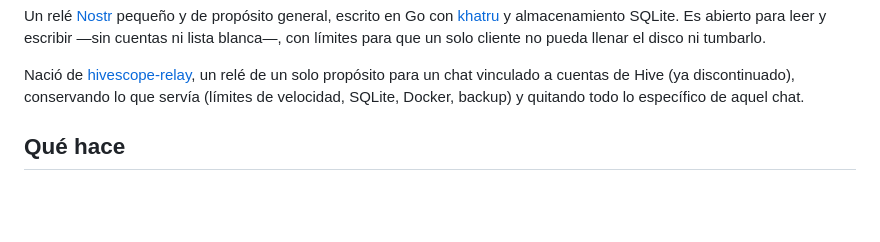
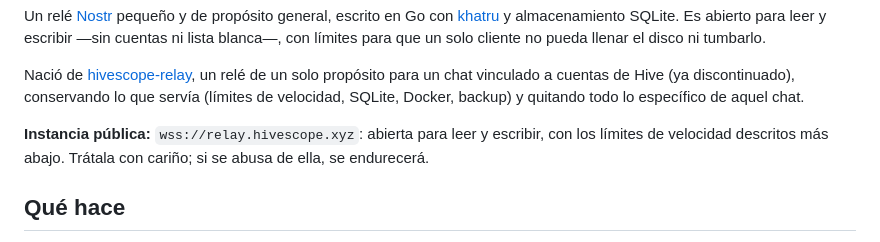
Before and after one commit to rzazo24/nostr-relay-khatru, a Markdown page: README.es.md, the part around the change. Drawn GitHub-style; blank space fills up the shorter version.

Commit message:
README: mention the public instance; CLAUDE.md: production notes
Co-Authored-By: Claude Sonnet 5.5 <noreply@anthropic.com>
Claude-Session: https://claude.ai/code/session_015hU65x1mk8yRSFgESuNvGb

```diff
--- a/README.es.md
+++ b/README.es.md
@@ -13,6 +13,9 @@ Nació de [hivescope-relay](https://github.com/rzazo24/hivescope-relay), un rel
 un solo propósito para un chat vinculado a cuentas de Hive (ya discontinuado),
 conservando lo que servía (límites de velocidad, SQLite, Docker, backup) y quitando
 todo lo específico de aquel chat.
+
+**Instancia pública:** `wss://relay.hivescope.xyz`: abierta para leer y escribir, con los
+límites de velocidad descritos más abajo. Trátala con cariño; si se abusa de ella, se endurecerá.
 
 ## Qué hace
 
```
Also changed, not shown: CLAUDE.md (+8 -0 lines), README.md (+3 -0 lines).
